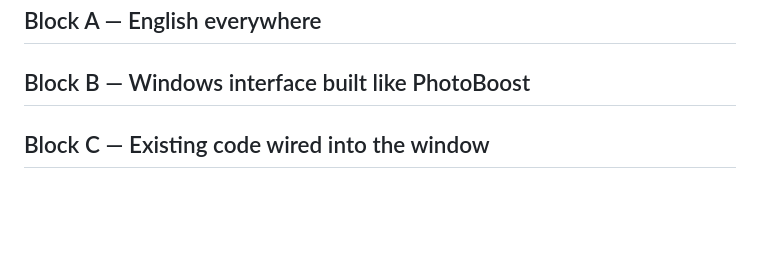
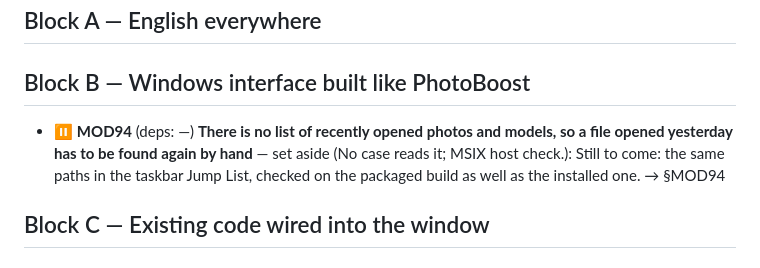
Before and after one commit to alegauss/modelado, a Markdown page: docs/DEFERRED.md, the part around the change. GitHub-like rendering; blank space fills up the shorter version.

```diff
--- a/docs/DEFERRED.md
+++ b/docs/DEFERRED.md
@@ -3,6 +3,8 @@
 ## Block A — English everywhere
 
 ## Block B — Windows interface built like PhotoBoost
+
+- ⏸ **MOD94** (deps: —) **There is no list of recently opened photos and models, so a file opened yesterday has to be found again by hand** — set aside (No case reads it; MSIX host check.): Still to come: the same paths in the taskbar Jump List, checked on the packaged build as well as the installed one. → §MOD94
 
 ## Block C — Existing code wired into the window
 
```
Also changed, not shown: docs/ROADMAP.md (+1 -2 lines).
